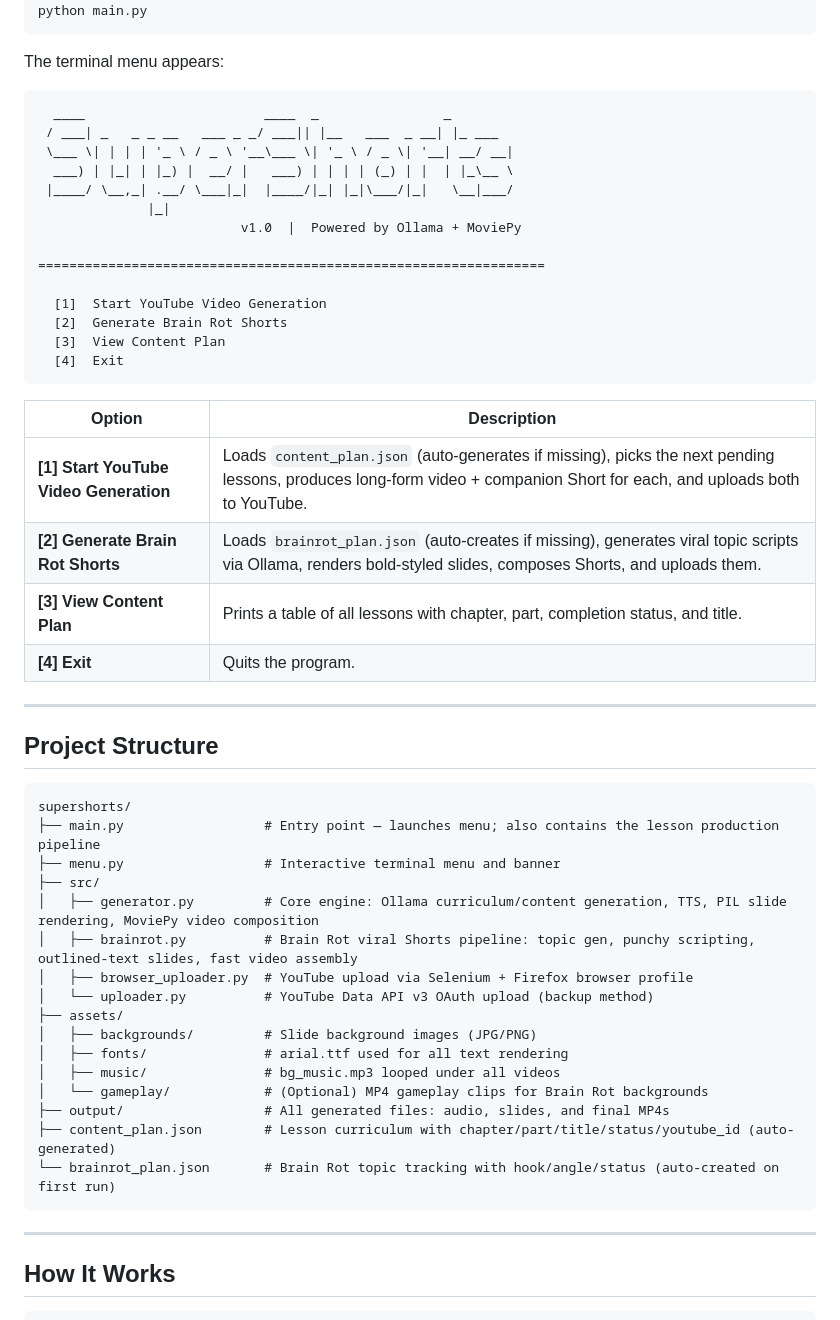
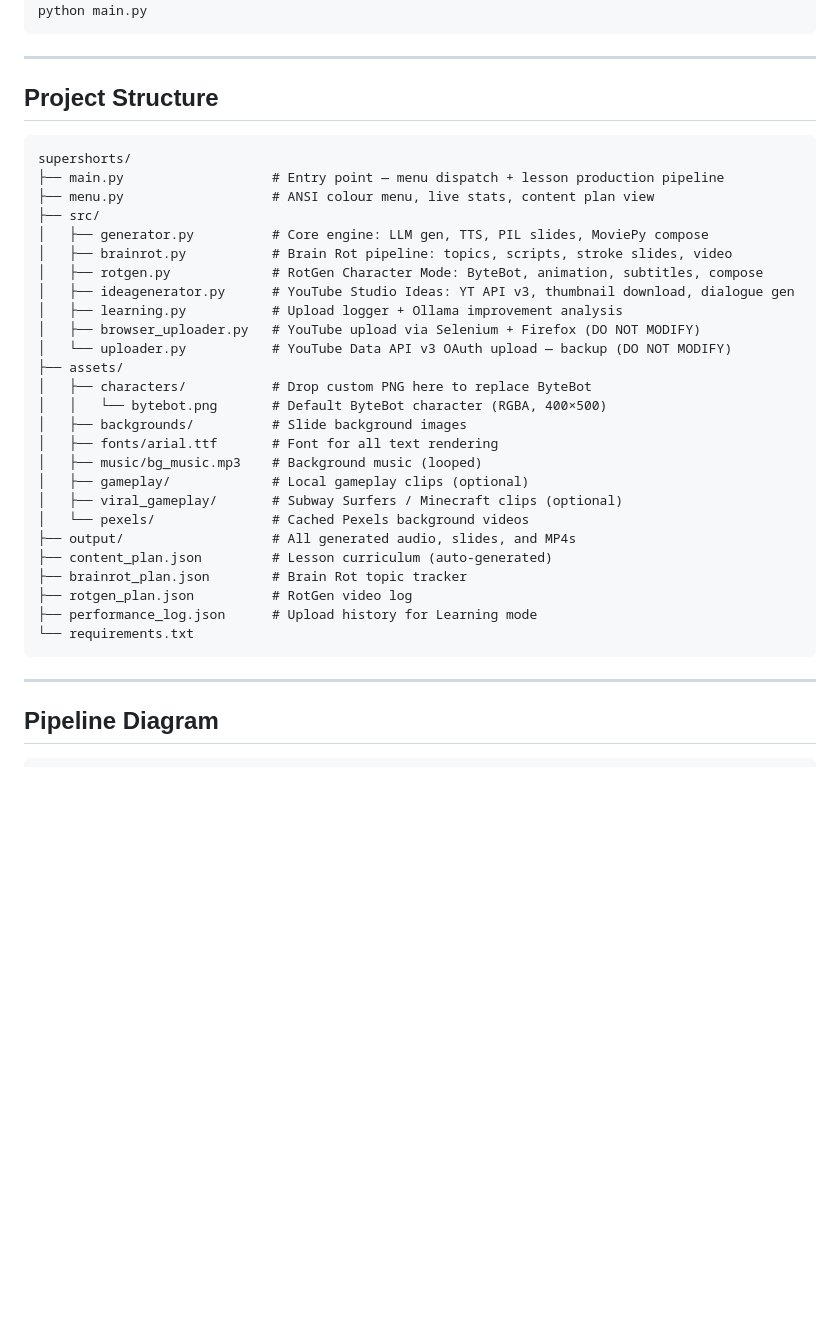
Before and after one commit to galaxycoils/supershorts, a Markdown page: README.md, the part around one of its changes. Drawn GitHub-style; blank space fills up the shorter version.

````diff
--- a/README.md
+++ b/README.md
@@ -69,31 +115,5 @@ ollama serve
 python main.py
 ```
-
-The terminal menu appears:
-
-```
-  ____                       ____  _                _
- / ___| _   _ _ __   ___ _ _/ ___|| |__   ___  _ __| |_ ___
- \___ \| | | | '_ \ / _ \ '__\___ \| '_ \ / _ \| '__| __/ __|
-  ___) | |_| | |_) |  __/ |   ___) | | | | (_) | |  | |_\__ \
- |____/ \__,_| .__/ \___|_|  |____/|_| |_|\___/|_|   \__|___/
-              |_|
-                          v1.0  |  Powered by Ollama + MoviePy
-
-=================================================================
-
-  [1]  Start YouTube Video Generation
-  [2]  Generate Brain Rot Shorts
-  [3]  View Content Plan
-  [4]  Exit
-```
-
-| Option | Description |
-|--------|-------------|
-| **[1] Start YouTube Video Generation** | Loads `content_plan.json` (auto-generates if missing), picks the next pending lessons, produces long-form video + companion Short for each, and uploads both to YouTube. |
-| **[2] Generate Brain Rot Shorts** | Loads `brainrot_plan.json` (auto-creates if missing), generates viral topic scripts via Ollama, renders bold-styled slides, composes Shorts, and uploads them. |
-| **[3] View Content Plan** | Prints a table of all lessons with chapter, part, completion status, and title. |
-| **[4] Exit** | Quits the program. |
 
 ---
 
@@ -101,25 +121,35 @@ The terminal menu appears:
 
 ```
 supershorts/
-├── main.py                  # Entry point — launches menu; also contains the lesson production pipeline
-├── menu.py                  # Interactive terminal menu and banner
+├── main.py                   # Entry point — menu dispatch + lesson production pipeline
+├── menu.py                   # ANSI colour menu, live stats, content plan view
 ├── src/
-│   ├── generator.py         # Core engine: Ollama curriculum/content generation, TTS, PIL slide rendering, MoviePy video composition
-│   ├── brainrot.py          # Brain Rot viral Shorts pipeline: topic gen, punchy scripting, outlined-text slides, fast video assembly
-│   ├── browser_uploader.py  # YouTube upload via Selenium + Firefox browser profile
-│   └── uploader.py          # YouTube Data API v3 OAuth upload (backup method)
+│   ├── generator.py          # Core engine: LLM gen, TTS, PIL slides, MoviePy compose
+│   ├── brainrot.py           # Brain Rot pipeline: topics, scripts, stroke slides, video
+│   ├── rotgen.py             # RotGen Character Mode: ByteBot, animation, subtitles, compose
+│   ├── ideagenerator.py      # YouTube Studio Ideas: YT API v3, thumbnail download, dialogue gen
+│   ├── learning.py           # Upload logger + Ollama improvement analysis
+│   ├── browser_uploader.py   # YouTube upload via Selenium + Firefox (DO NOT MODIFY)
+│   └── uploader.py           # YouTube Data API v3 OAuth upload — backup (DO NOT MODIFY)
 ├── assets/
-│   ├── backgrounds/         # Slide background images (JPG/PNG)
-│   ├── fonts/               # arial.ttf used for all text rendering
-│   ├── music/               # bg_music.mp3 looped under all videos
-│   └── gameplay/            # (Optional) MP4 gameplay clips for Brain Rot backgrounds
-├── output/                  # All generated files: audio, slides, and final MP4s
-├── content_plan.json        # Lesson curriculum with chapter/part/title/status/youtube_id (auto-generated)
-└── brainrot_plan.json       # Brain Rot topic tracking with hook/angle/status (auto-created on first run)
+│   ├── characters/           # Drop custom PNG here to replace ByteBot
+│   │   └── bytebot.png       # Default ByteBot character (RGBA, 400×500)
+│   ├── backgrounds/          # Slide background images
+│   ├── fonts/arial.ttf       # Font for all text rendering
+│   ├── music/bg_music.mp3    # Background music (looped)
+│   ├── gameplay/             # Local gameplay clips (optional)
+│   ├── viral_gameplay/       # Subway Surfers / Minecraft clips (optional)
+│   └── pexels/               # Cached Pexels background videos
+├── output/                   # All generated audio, slides, and MP4s
+├── content_plan.json         # Lesson curriculum (auto-generated)
+├── brainrot_plan.json        # Brain Rot topic tracker
+├── rotgen_plan.json          # RotGen video log
+├── performance_log.json      # Upload history for Learning mode
+└── requirements.txt
 ```
 
 ---
 
-## How It Works
+## Pipeline Diagram
 
 ```
````
Also changed, not shown: other parts of README.md (+146 -84 lines).
